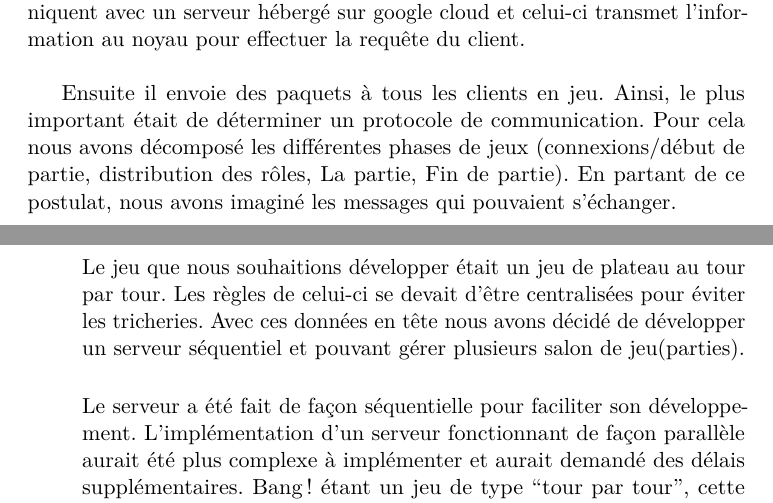
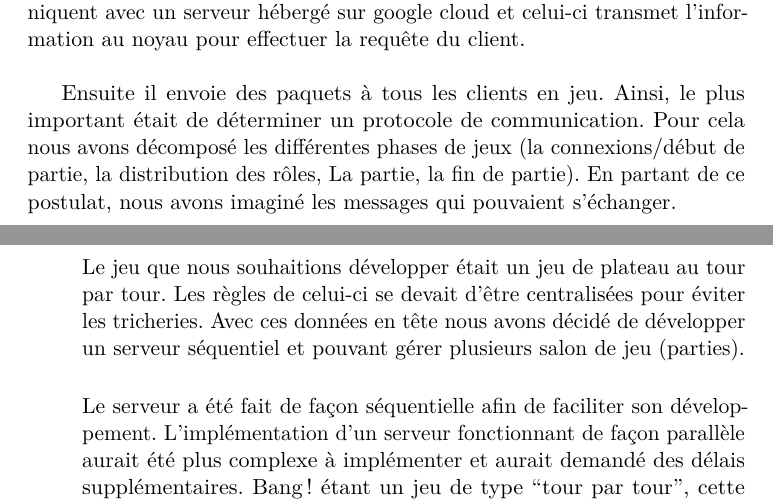
Before and after one commit to MikeDuran-git/PI_BANG_game, a LaTeX document (Rapport/Rapport.tex): two parts of pages 17 and 19 of 41, joined at a grey line, cut so that both start at the same text. Compiled offline with pdfLaTeX.

Commit message:
Update Rapport.tex

```diff
--- a/Rapport/Rapport.tex
+++ b/Rapport/Rapport.tex
@@ -329,7 +329,7 @@ Le développement de l'architecture réseau a été pensée pour être la plus s
 
 Il s’agit d’une architecture basique serveur/client. Les clients communiquent avec un serveur hébergé sur google cloud et celui-ci transmet l’information au noyau pour effectuer la requête du client. \\
 
-Ensuite il envoie des paquets à tous les clients en jeu. Ainsi, le plus important était de déterminer un protocole de communication. Pour cela nous avons décomposé les différentes phases de jeux (connexions/début de partie, distribution des rôles, La partie, Fin de partie). En partant de ce postulat, nous avons imaginé les messages qui pouvaient s’échanger.
+Ensuite il envoie des paquets à tous les clients en jeu. Ainsi, le plus important était de déterminer un protocole de communication. Pour cela nous avons décomposé les différentes phases de jeux (la connexions/début de partie, la distribution des rôles, La partie, la fin de partie). En partant de ce postulat, nous avons imaginé les messages qui pouvaient s’échanger.
 
 \newpage
 
@@ -357,18 +357,18 @@ Quand un joueur A ne joue pas, il obtient des messages du réseau, tels que la m
 
 	Le serveur est l’élément du jeu qui a été commencé le plus tardivement. Nos connaissances rudimentaires de l’utilisation de Godot et de l’architecture réseau, nous ont amenés à créer un plan de conception inadapté dans le cadre de notre projet. Nous avons donc mal défini les besoins auxquels nous devions répondre dans l’implémentation du réseau. Nous savions cependant que l’on souhaitait pouvoir l'implémenter en GDscript pour faciliter l’exportation du client par la suite. \\
 
-Le jeu que nous souhaitions développer était un jeu de plateau au tour par tour. Les règles de celui-ci se devait d'être centralisées pour éviter les tricheries. Avec ces données en tête nous avons décidé de développer un serveur séquentiel et pouvant gérer plusieurs salon de jeu(parties).  \\
+Le jeu que nous souhaitions développer était un jeu de plateau au tour par tour. Les règles de celui-ci se devait d'être centralisées pour éviter les tricheries. Avec ces données en tête nous avons décidé de développer un serveur séquentiel et pouvant gérer plusieurs salon de jeu (parties).  \\
 
-Le serveur a été fait de façon séquentielle pour faciliter son développement. L’implémentation d’un serveur fonctionnant de façon parallèle aurait été plus complexe à implémenter et aurait demandé des délais supplémentaires. Bang! étant un jeu de type “tour par tour”, cette implémentation, bien que optimale, n’est pas nécessaire au vu des  lourdes ressources qu’elle demanderait. \\
+Le serveur a été fait de façon séquentielle afin de faciliter son développement. L’implémentation d’un serveur fonctionnant de façon parallèle aurait été plus complexe à implémenter et aurait demandé des délais supplémentaires. Bang! étant un jeu de type “tour par tour”, cette implémentation, bien que optimale, n’est pas nécessaire au vu des lourdes ressources qu’elle demanderait. \\
 
 
 	\item \textbf{Évolution} \\
 
-	Nous avions défini, sur papier, une architecture finale à atteindre. Étant donné que nous n’avions pas assez de compétences dans le domaine, il a été développé par tâtonnement.  Ainsi, nous somme arrivés à sa version finale en plusieurs étapes. \\
+	Nous avions défini, sur papier, une architecture finale à atteindre. Étant donné que nous n’avions pas assez de compétences dans le domaine, il a été développé par tâtonnement. Ainsi, nous somme arrivés à sa version finale en plusieurs étapes. \\
 
 Dans un premier temps nous n’avions qu’un serveur qui pouvait accueillir 8 joueurs maximum et lancer une partie mais sans pouvoir répondre aux requêtes des clients. Après divers tests sur la réception des paquets et la mise en place du protocole de communication, nous avons implémenté la gestion des paquets envoyés par les clients. \\
 
-Enfin nous avons réalisé l'implémentation des déconnexions imprévues. Cette étape fut complexe et nous avons dû surpasser beaucoup d’obstacles dans sa conception.   Il était en effet, très nuisible à l'expérience utilisateur, de se retrouver bloqué au cours d’une partie. Ainsi, nous avions une version du serveur plus stable et plus robuste.\\
+Enfin nous avons réalisé l'implémentation des déconnexions imprévues. Cette étape fut complexe et nous avons dû surpasser beaucoup d’obstacles dans sa conception. Il était en effet, très nuisible à l'expérience utilisateur, de se retrouver bloqué au cours d’une partie. Ainsi, nous avions une version du serveur plus stable et plus robuste.\\
 
 Cependant cette version ne pouvait accueillir qu’une seule partie. Quand celle-ci était lancé, tout nouveau joueur se voyait déconnecté du jeu. Or notre objectif était d’avoir une version du serveur capable de supporter plusieurs parties en simultané. Dans cette optique, le serveur et le noyau (par l’ajout de la classe lobby) ont été retravaillés. \\
 
```
Also changed, not shown: Rapport/Rapport.tex (4 more changed lines).
